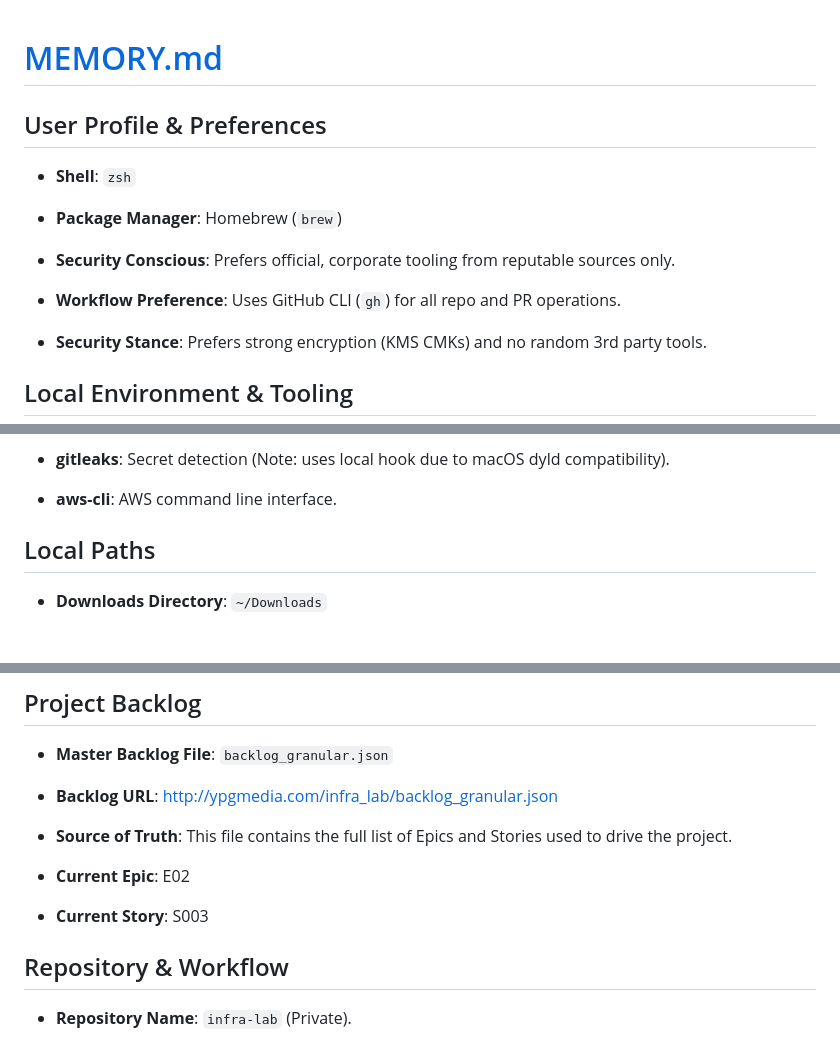
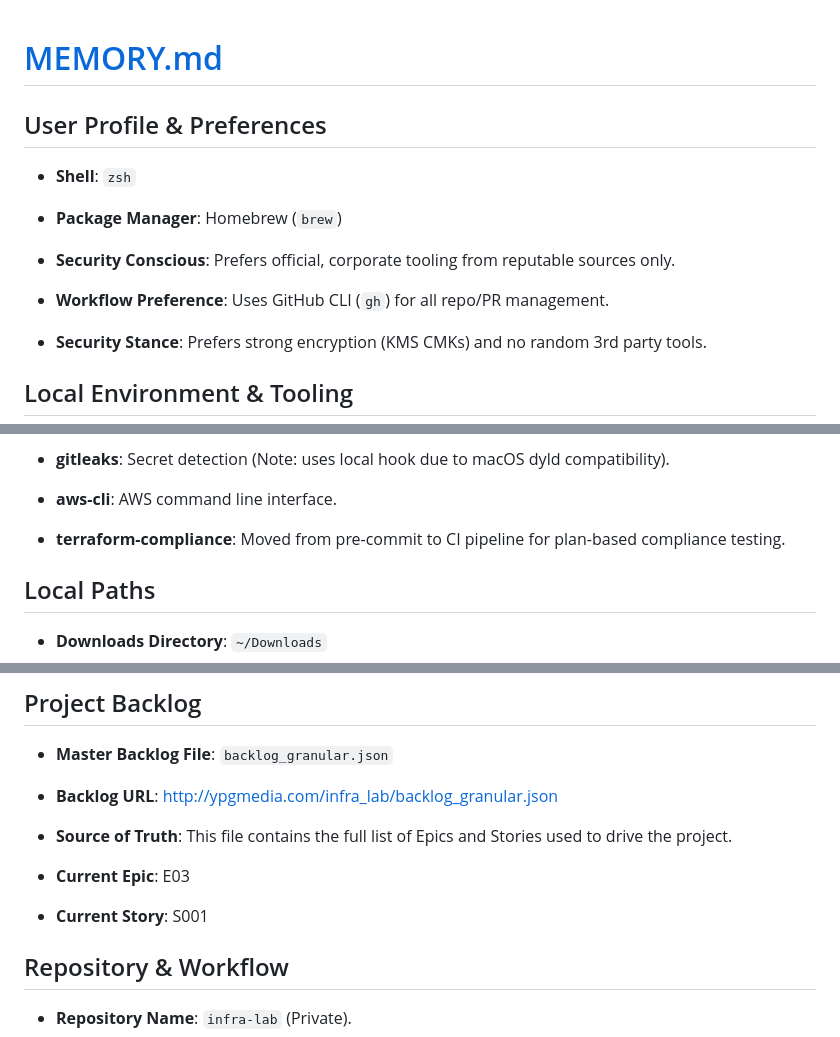
Before and after one commit to jpfreeley/infra-lab, a Markdown page: docs/build_journal/MEMORY.md, 3 parts joined by grey strips. Drawn GitHub-style; blank space fills up the shorter version.

Commit message:
updated memory file

```diff
--- a/docs/build_journal/MEMORY.md
+++ b/docs/build_journal/MEMORY.md
@@ -1,3 +1,4 @@
+
 # [MEMORY.md](http://MEMORY.md)
 
 ## User Profile & Preferences
@@ -8,7 +9,7 @@
 
 * **Security Conscious**: Prefers official, corporate tooling from reputable sources only.
 
-* **Workflow Preference**: Uses GitHub CLI (`gh`) for all repo and PR operations.
+* **Workflow Preference**: Uses GitHub CLI (`gh`) for all repo/PR management.
 
 * **Security Stance**: Prefers strong encryption (KMS CMKs) and no random 3rd party tools.
 
@@ -27,6 +28,8 @@
 * **gitleaks**: Secret detection (Note: uses local hook due to macOS dyld compatibility).
 
 * **aws-cli**: AWS command line interface.
+
+* **terraform-compliance**: Moved from pre-commit to CI pipeline for plan-based compliance testing.
 
 ## Local Paths
 
@@ -62,9 +65,9 @@
 
 * **Source of Truth**: This file contains the full list of Epics and Stories used to drive the project.
 
-* **Current Epic**: E02
+* **Current Epic**: E03
 
-* **Current Story**: S003
+* **Current Story**: S001
 
 ## Repository & Workflow
 
```
